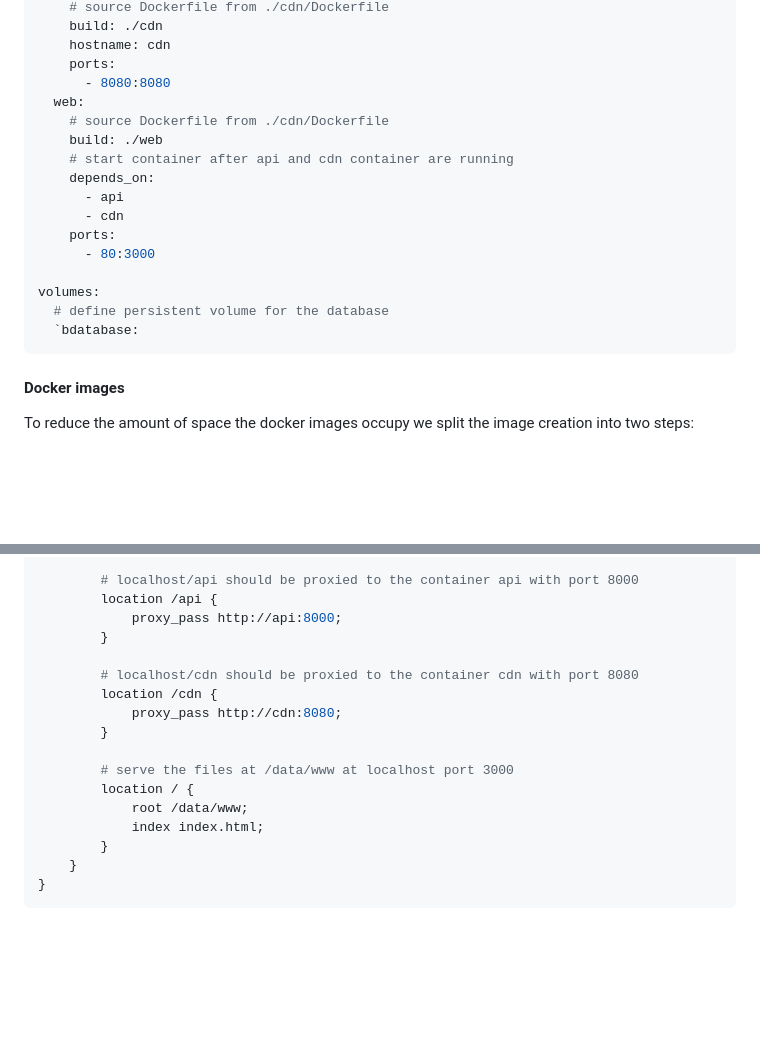
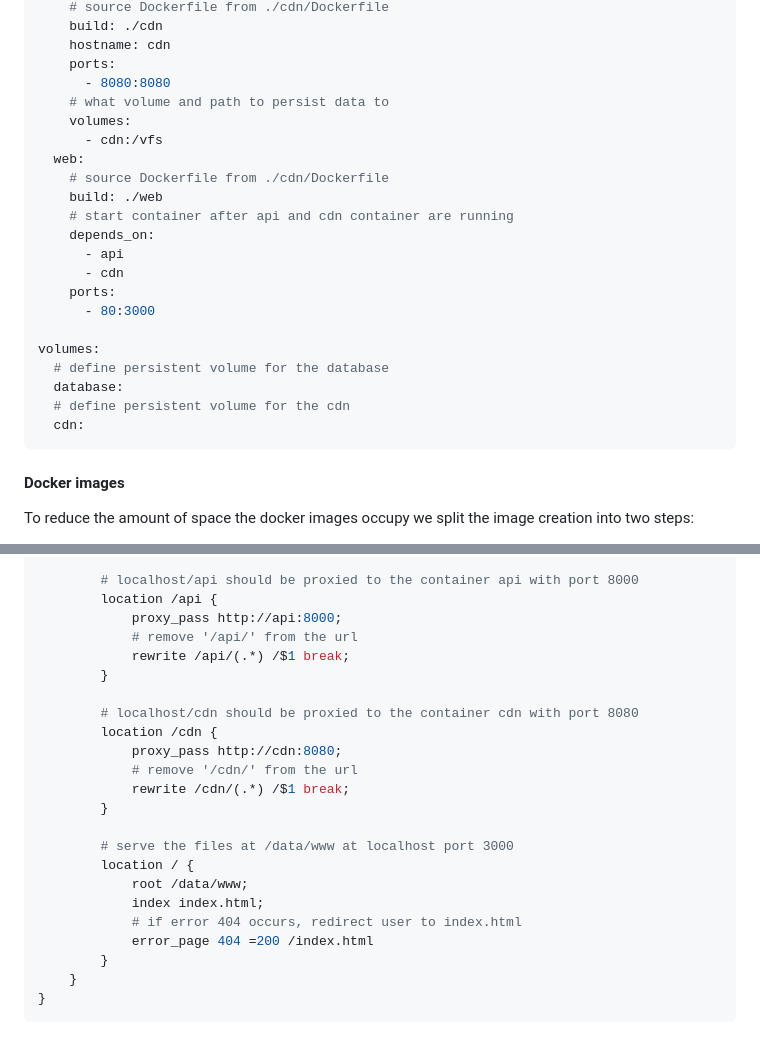
Before and after one commit to xNaCly/private.social, a Markdown page: docs/README.md, 2 parts joined by grey strips. GitHub-like rendering; blank space fills up the shorter version.

Commit message:
doc: dockercompose & nginx updates

````diff
--- a/docs/README.md
+++ b/docs/README.md
@@ -186,6 +186,9 @@ services:
     hostname: cdn
     ports:
       - 8080:8080
+    # what volume and path to persist data to
+    volumes:
+      - cdn:/vfs
   web:
     # source Dockerfile from ./cdn/Dockerfile
     build: ./web
@@ -198,7 +201,9 @@ services:
 
 volumes:
   # define persistent volume for the database
-  `bdatabase:
+  database:
+  # define persistent volume for the cdn
+  cdn:
 ```
 
 #### Docker images
@@ -326,17 +331,23 @@ http {
         # localhost/api should be proxied to the container api with port 8000
         location /api {
             proxy_pass http://api:8000;
+            # remove '/api/' from the url
+            rewrite /api/(.*) /$1 break;
         }
 
         # localhost/cdn should be proxied to the container cdn with port 8080
         location /cdn {
             proxy_pass http://cdn:8080;
+            # remove '/cdn/' from the url
+            rewrite /cdn/(.*) /$1 break;
         }
 
         # serve the files at /data/www at localhost port 3000
         location / {
             root /data/www;
             index index.html;
+            # if error 404 occurs, redirect user to index.html
+            error_page 404 =200 /index.html
         }
     }
 }
````
